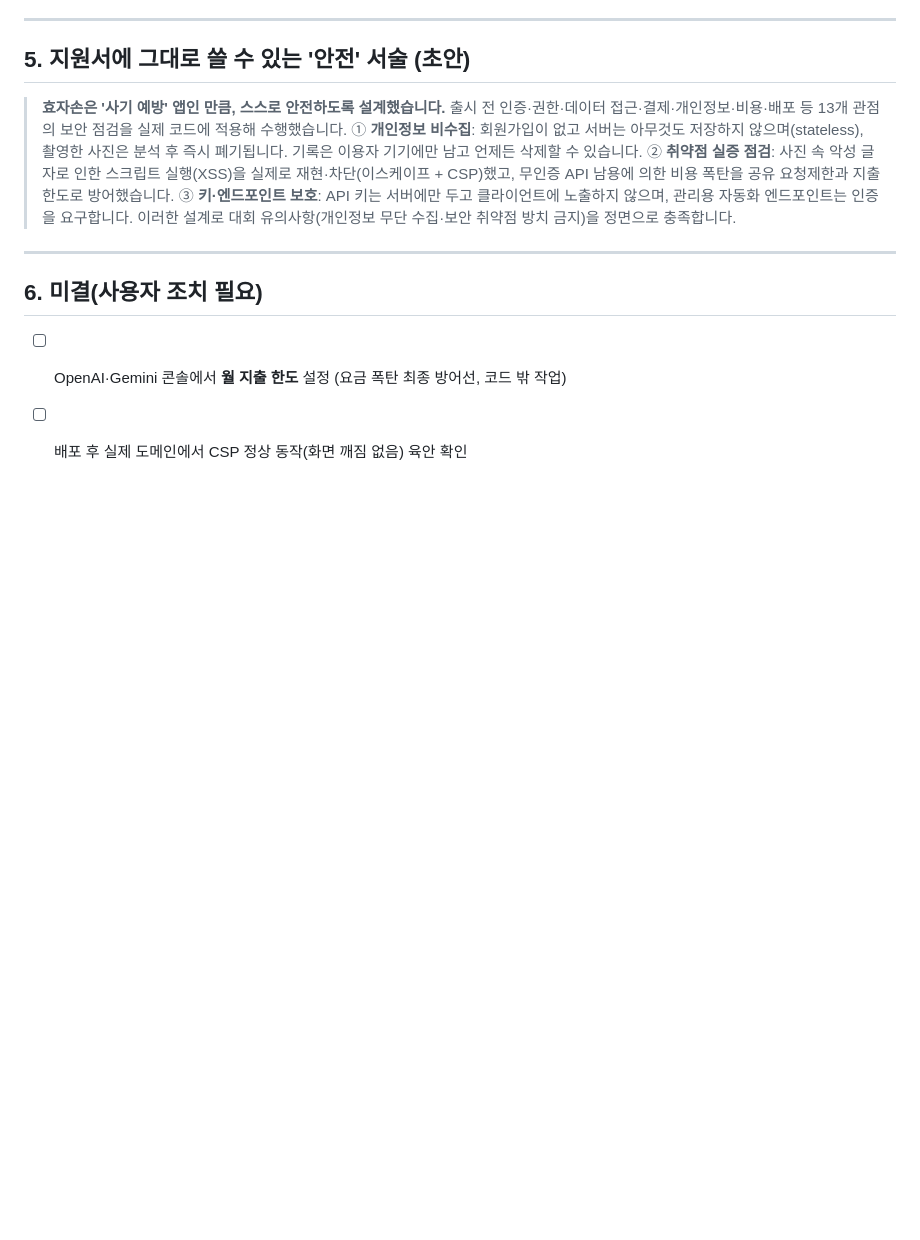
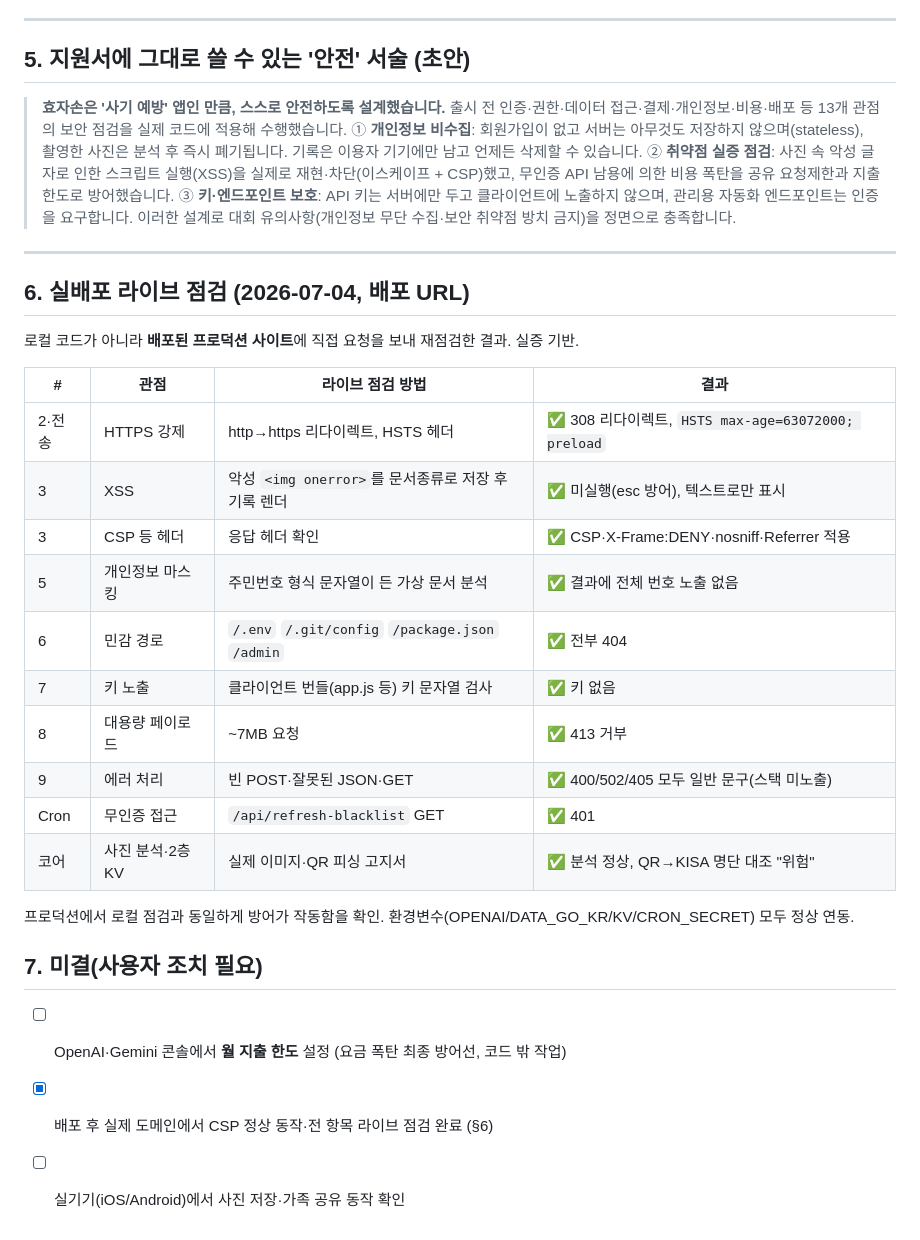
Before and after one commit to HooniKims/hyojason, a Markdown page: 효자손_보안점검.md, the part around the change. Rendered like a GitHub page; blank space fills up the shorter version.

Commit message:
보안점검 문서: 실배포 라이브 점검 결과 추가 + 공개용 민감정보 정리
- 프로덕션(배포 URL) 13관점 라이브 점검 표 추가(XSS·헤더·마스킹·413·경로·Cron 등 전부 방어 확인)
- 공개 레포 대비: 주민번호 예시(가상)·배포 URL 익명화

Co-Authored-By: Claude Opus 4.8 (1M context) <noreply@anthropic.com>

```diff
--- a/효자손_보안점검.md
+++ b/효자손_보안점검.md
@@ -80,6 +80,26 @@
 
 ---
 
-## 6. 미결(사용자 조치 필요)
+## 6. 실배포 라이브 점검 (2026-07-04, 배포 URL)
+
+로컬 코드가 아니라 **배포된 프로덕션 사이트**에 직접 요청을 보내 재점검한 결과. 실증 기반.
+
+| # | 관점 | 라이브 점검 방법 | 결과 |
+|---|---|---|---|
+| 2·전송 | HTTPS 강제 | http→https 리다이렉트, HSTS 헤더 | ✅ 308 리다이렉트, `HSTS max-age=63072000; preload` |
+| 3 | XSS | 악성 `<img onerror>`를 문서종류로 저장 후 기록 렌더 | ✅ 미실행(esc 방어), 텍스트로만 표시 |
+| 3 | CSP 등 헤더 | 응답 헤더 확인 | ✅ CSP·X-Frame:DENY·nosniff·Referrer 적용 |
+| 5 | 개인정보 마스킹 | 주민번호 형식 문자열이 든 가상 문서 분석 | ✅ 결과에 전체 번호 노출 없음 |
+| 6 | 민감 경로 | `/.env` `/.git/config` `/package.json` `/admin` | ✅ 전부 404 |
+| 7 | 키 노출 | 클라이언트 번들(app.js 등) 키 문자열 검사 | ✅ 키 없음 |
+| 8 | 대용량 페이로드 | ~7MB 요청 | ✅ 413 거부 |
+| 9 | 에러 처리 | 빈 POST·잘못된 JSON·GET | ✅ 400/502/405 모두 일반 문구(스택 미노출) |
+| Cron | 무인증 접근 | `/api/refresh-blacklist` GET | ✅ 401 |
+| 코어 | 사진 분석·2층 KV | 실제 이미지·QR 피싱 고지서 | ✅ 분석 정상, QR→KISA 명단 대조 "위험" |
+
+프로덕션에서 로컬 점검과 동일하게 방어가 작동함을 확인. 환경변수(OPENAI/DATA_GO_KR/KV/CRON_SECRET) 모두 정상 연동.
+
+## 7. 미결(사용자 조치 필요)
 - [ ] OpenAI·Gemini 콘솔에서 **월 지출 한도** 설정 (요금 폭탄 최종 방어선, 코드 밖 작업)
-- [ ] 배포 후 실제 도메인에서 CSP 정상 동작(화면 깨짐 없음) 육안 확인
+- [x] 배포 후 실제 도메인에서 CSP 정상 동작·전 항목 라이브 점검 완료 (§6)
+- [ ] 실기기(iOS/Android)에서 사진 저장·가족 공유 동작 확인
```
